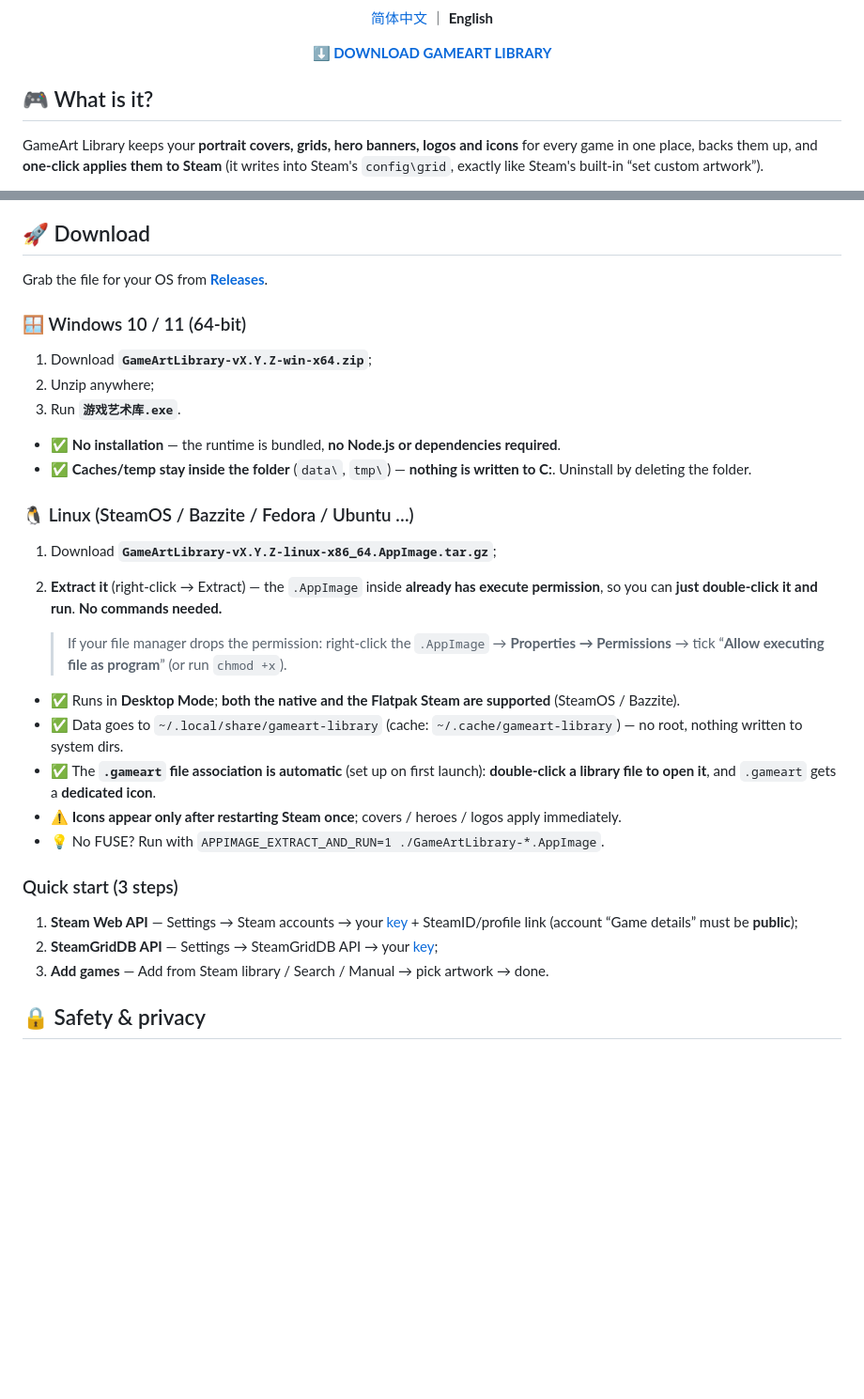
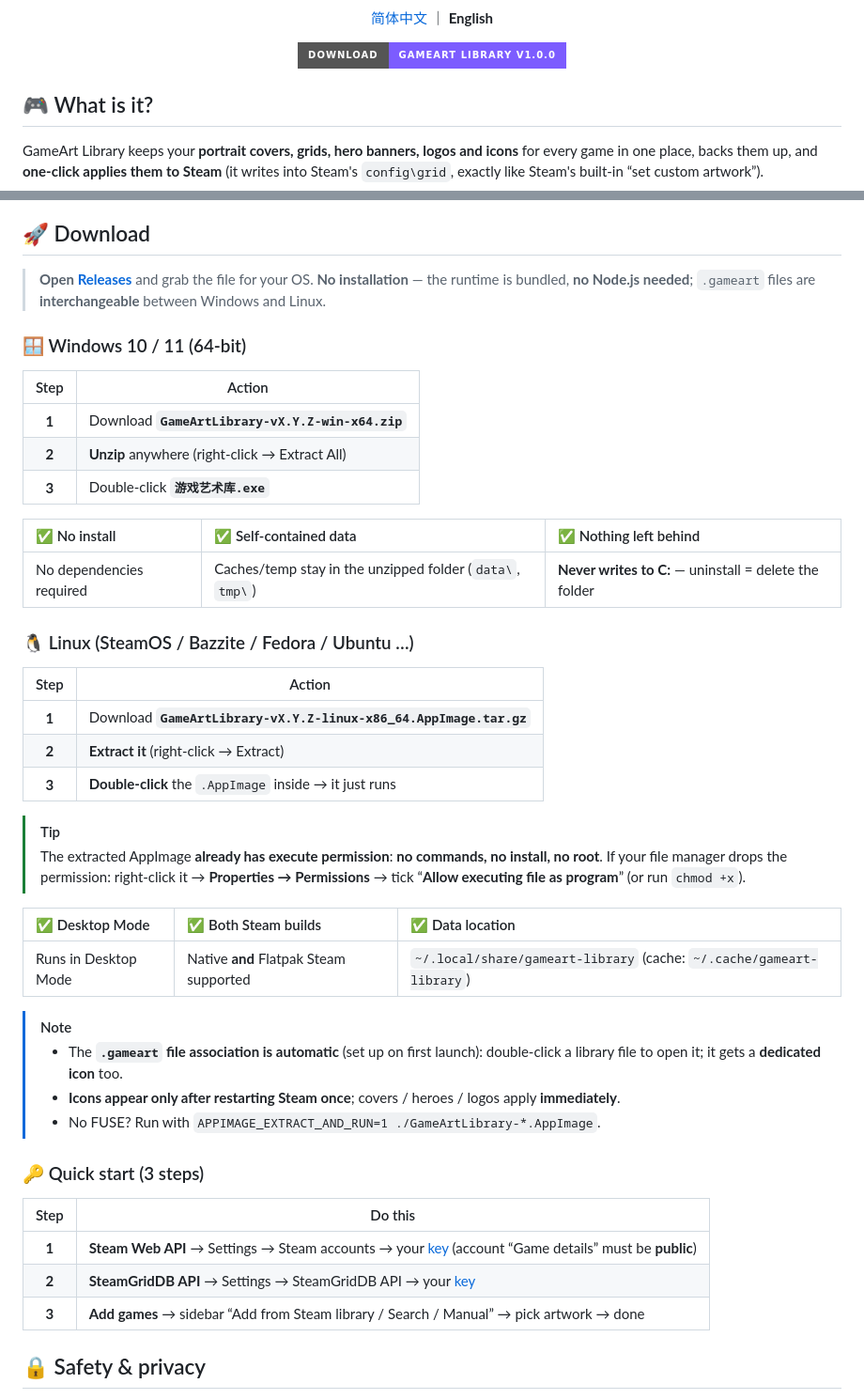
Before and after one commit to kllber/gameart-library, a Markdown page: README.en.md, 2 parts joined by grey strips. Shown at 94% size. GitHub-like rendering; badges without logos; blank space fills up the shorter version.

Commit message:
docs(readme): add SteamOS badge, switch to badge-style download button, restructure download section (tables + alerts)

```diff
--- a/README.en.md
+++ b/README.en.md
@@ -19,7 +20,9 @@
 </p>
 
 <p>
-  <a href="https://github.com/kllber/gameart-library/releases/latest"><b>⬇ DOWNLOAD GAMEART LIBRARY</b></a>
+  <a href="https://github.com/kllber/gameart-library/releases/latest">
+    <img src="https://img.shields.io/badge/DOWNLOAD-GameArt%20Library%20v1.0.0-7c5cff?style=for-the-badge&logo=github" alt="Download" />
+  </a>
 </p>
 
 </div>
@@ -99,35 +102,49 @@ Switch UI language (Chinese/English) anytime; theme, accent color, card size, an
 
 ## 🚀 Download
 
-Grab the file for your OS from **[Releases](https://github.com/kllber/gameart-library/releases/latest)**.
+> **Open [Releases](https://github.com/kllber/gameart-library/releases/latest)** and grab the file for your OS.
+> **No installation** — the runtime is bundled, **no Node.js needed**; `.gameart` files are **interchangeable** between Windows and Linux.
 
 ### 🪟 Windows 10 / 11 (64-bit)
 
-1. Download **`GameArtLibrary-vX.Y.Z-win-x64.zip`**;
-2. Unzip anywhere;
-3. Run **`游戏艺术库.exe`**.
+| Step | Action |
+|:--:|---|
+| **1** | Download **`GameArtLibrary-vX.Y.Z-win-x64.zip`** |
+| **2** | **Unzip** anywhere (right-click → Extract All) |
+| **3** | Double-click **`游戏艺术库.exe`** |
 
-- ✅ **No installation** — the runtime is bundled, **no Node.js or dependencies required**.
-- ✅ **Caches/temp stay inside the folder** (`data\`, `tmp\`) — **nothing is written to C:**. Uninstall by deleting the folder.
+| ✅ No install | ✅ Self-contained data | ✅ Nothing left behind |
+|:--|:--|:--|
+| No dependencies required | Caches/temp stay in the unzipped folder (`data\`, `tmp\`) | **Never writes to C:** — uninstall = delete the folder |
 
 ### 🐧 Linux (SteamOS / Bazzite / Fedora / Ubuntu …)
 
-1. Download **`GameArtLibrary-vX.Y.Z-linux-x86_64.AppImage.tar.gz`**;
-2. **Extract it** (right-click → Extract) — the `.AppImage` inside **already has execute permission**, so you can **just double-click it and run**. **No commands needed.**
+| Step | Action |
+|:--:|---|
+| **1** | Download **`GameArtLibrary-vX.Y.Z-linux-x86_64.AppImage.tar.gz`** |
+| **2** | **Extract it** (right-click → Extract) |
+| **3** | **Double-click** the `.AppImage` inside → it just runs |
 
-   > If your file manager drops the permission: right-click the `.AppImage` → **Properties → Permissions** → tick “**Allow executing file as program**” (or run `chmod +x`).
+> [!TIP]
+> The extracted AppImage **already has execute permission**: **no commands, no install, no root**.
+> If your file manager drops the permission: right-click it → **Properties → Permissions** → tick “**Allow executing file as program**” (or run `chmod +x`).
 
-- ✅ Runs in **Desktop Mode**; **both the native and the Flatpak Steam are supported** (SteamOS / Bazzite).
-- ✅ Data goes to `~/.local/share/gameart-library` (cache: `~/.cache/gameart-library`) — no root, nothing written to system dirs.
-- ✅ The **`.gameart` file association is automatic** (set up on first launch): **double-click a library file to open it**, and `.gameart` gets a **dedicated icon**.
-- ⚠️ **Icons appear only after restarting Steam once**; covers / heroes / logos apply immediately.
-- 💡 No FUSE? Run with `APPIMAGE_EXTRACT_AND_RUN=1 ./GameArtLibrary-*.AppImage`.
+| ✅ Desktop Mode | ✅ Both Steam builds | ✅ Data location |
+|:--|:--|:--|
+| Runs in Desktop Mode | Native **and** Flatpak Steam supported | `~/.local/share/gameart-library` (cache: `~/.cache/gameart-library`) |
 
-### Quick start (3 steps)
+> [!NOTE]
+> - The **`.gameart` file association is automatic** (set up on first launch): double-click a library file to open it; it gets a **dedicated icon** too.
+> - **Icons appear only after restarting Steam once**; covers / heroes / logos apply **immediately**.
+> - No FUSE? Run with `APPIMAGE_EXTRACT_AND_RUN=1 ./GameArtLibrary-*.AppImage`.
 
-1. **Steam Web API** — Settings → Steam accounts → your [key](https://steamcommunity.com/dev/apikey) + SteamID/profile link (account “Game details” must be **public**);
-2. **SteamGridDB API** — Settings → SteamGridDB API → your [key](https://www.steamgriddb.com/profile/preferences/api);
-3. **Add games** — Add from Steam library / Search / Manual → pick artwork → done.
+### 🔑 Quick start (3 steps)
+
+| Step | Do this |
+|:--:|---|
+| **1** | **Steam Web API** → Settings → Steam accounts → your [key](https://steamcommunity.com/dev/apikey) (account “Game details” must be **public**) |
+| **2** | **SteamGridDB API** → Settings → SteamGridDB API → your [key](https://www.steamgriddb.com/profile/preferences/api) |
+| **3** | **Add games** → sidebar “Add from Steam library / Search / Manual” → pick artwork → done |
 
 ## 🔒 Safety & privacy
 
```
Also changed, not shown: other parts of README.en.md (+1 -0 lines), README.md (+36 -19 lines).
